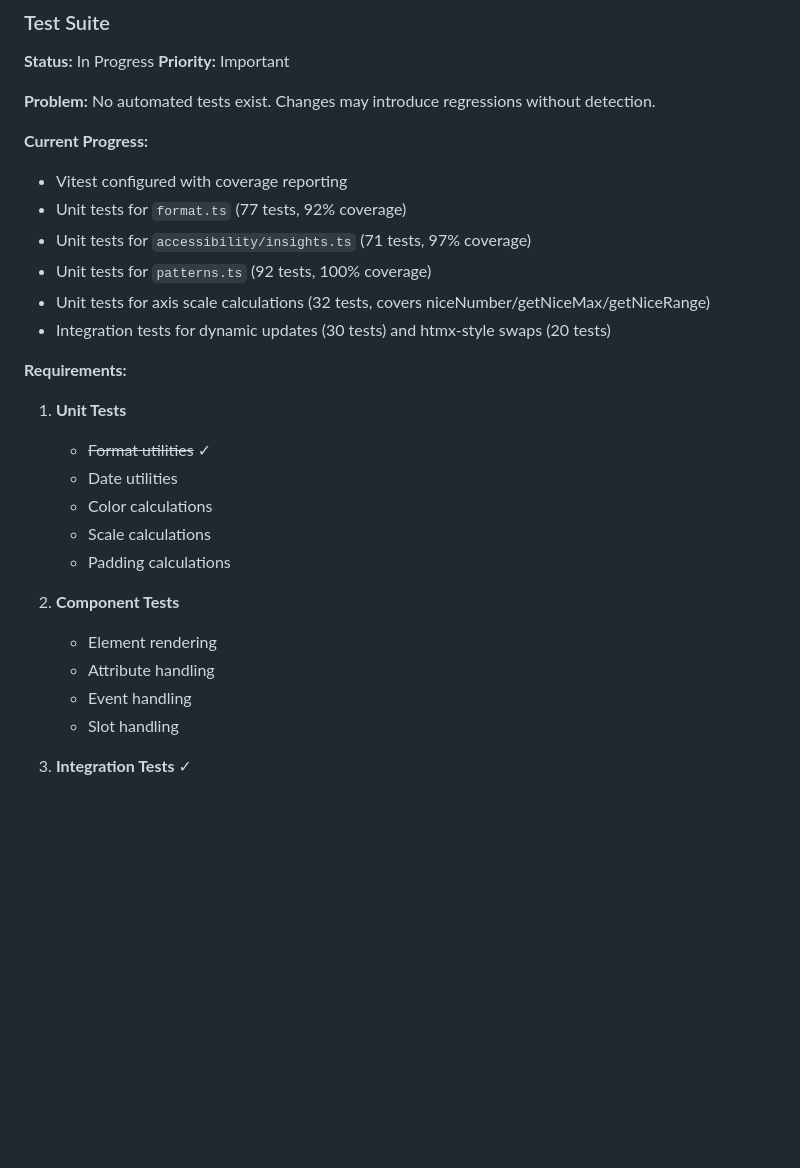
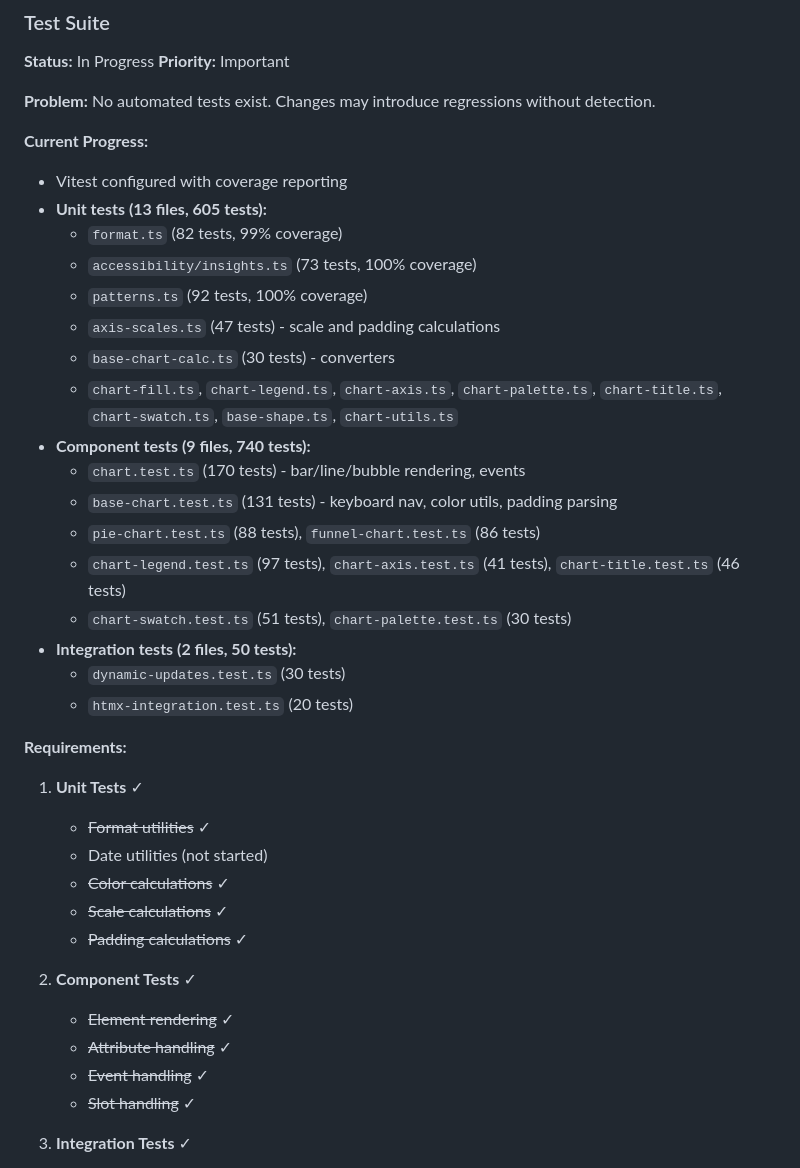
Before and after one commit to LarryLustig/declarative-charts, a Markdown page: ROADMAP.md, the part around the change. Drawn GitHub-style; blank space fills up the shorter version.

Commit message:
Update ROADMAP.md Test Suite section with accurate coverage
- Update current progress with actual test counts (1395 total tests)
- Mark Unit Tests section complete (except Date utilities)
- Mark Component Tests section complete
- Add detailed breakdown of test files and test counts

🤖 Generated with [Claude Code](https://claude.com/claude-code)

Co-Authored-By: Claude Opus 4.5 <noreply@anthropic.com>

```diff
--- a/ROADMAP.md
+++ b/ROADMAP.md
@@ -555,26 +555,37 @@ function calculateNiceTicks(min: number, max: number, targetCount: number): numb
 
 **Current Progress:**
 - Vitest configured with coverage reporting
-- Unit tests for `format.ts` (77 tests, 92% coverage)
-- Unit tests for `accessibility/insights.ts` (71 tests, 97% coverage)
-- Unit tests for `patterns.ts` (92 tests, 100% coverage)
-- Unit tests for axis scale calculations (32 tests, covers niceNumber/getNiceMax/getNiceRange)
-- Integration tests for dynamic updates (30 tests) and htmx-style swaps (20 tests)
+- **Unit tests (13 files, 605 tests):**
+  - `format.ts` (82 tests, 99% coverage)
+  - `accessibility/insights.ts` (73 tests, 100% coverage)
+  - `patterns.ts` (92 tests, 100% coverage)
+  - `axis-scales.ts` (47 tests) - scale and padding calculations
+  - `base-chart-calc.ts` (30 tests) - converters
+  - `chart-fill.ts`, `chart-legend.ts`, `chart-axis.ts`, `chart-palette.ts`, `chart-title.ts`, `chart-swatch.ts`, `base-shape.ts`, `chart-utils.ts`
+- **Component tests (9 files, 740 tests):**
+  - `chart.test.ts` (170 tests) - bar/line/bubble rendering, events
+  - `base-chart.test.ts` (131 tests) - keyboard nav, color utils, padding parsing
+  - `pie-chart.test.ts` (88 tests), `funnel-chart.test.ts` (86 tests)
+  - `chart-legend.test.ts` (97 tests), `chart-axis.test.ts` (41 tests), `chart-title.test.ts` (46 tests)
+  - `chart-swatch.test.ts` (51 tests), `chart-palette.test.ts` (30 tests)
+- **Integration tests (2 files, 50 tests):**
+  - `dynamic-updates.test.ts` (30 tests)
+  - `htmx-integration.test.ts` (20 tests)
 
 **Requirements:**
 
-1. **Unit Tests**
+1. **Unit Tests** ✓
    - ~~Format utilities~~ ✓
-   - Date utilities
-   - Color calculations
-   - Scale calculations
-   - Padding calculations
+   - Date utilities (not started)
+   - ~~Color calculations~~ ✓
+   - ~~Scale calculations~~ ✓
+   - ~~Padding calculations~~ ✓
 
-2. **Component Tests**
-   - Element rendering
-   - Attribute handling
-   - Event handling
-   - Slot handling
+2. **Component Tests** ✓
+   - ~~Element rendering~~ ✓
+   - ~~Attribute handling~~ ✓
+   - ~~Event handling~~ ✓
+   - ~~Slot handling~~ ✓
 
 3. **Integration Tests** ✓
    - ~~Complete chart rendering~~ ✓
```
